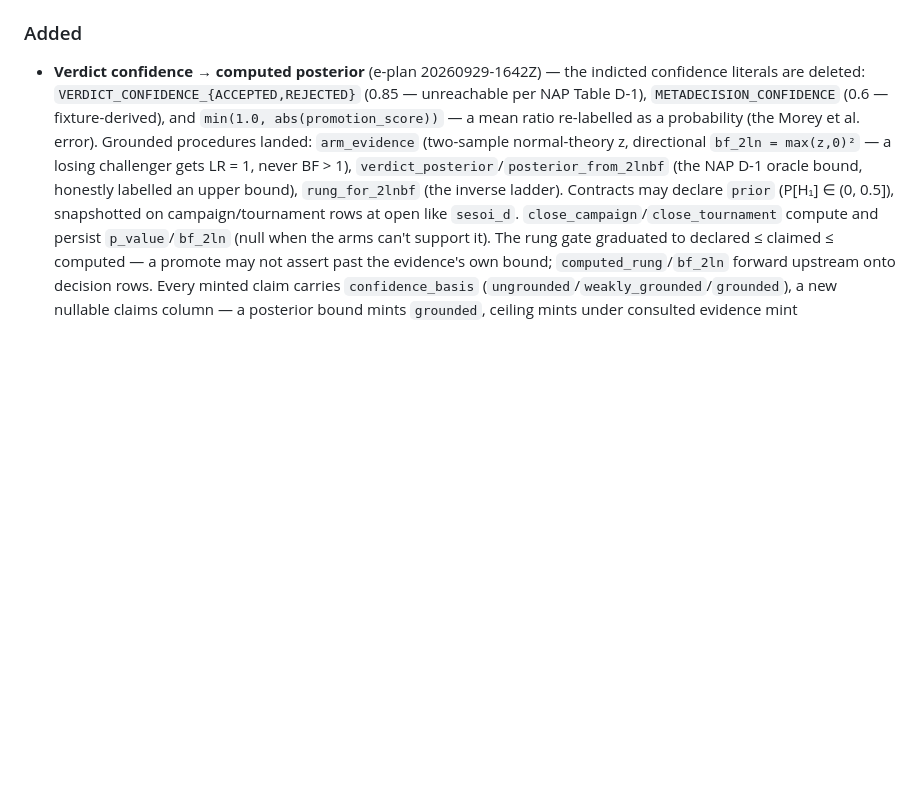
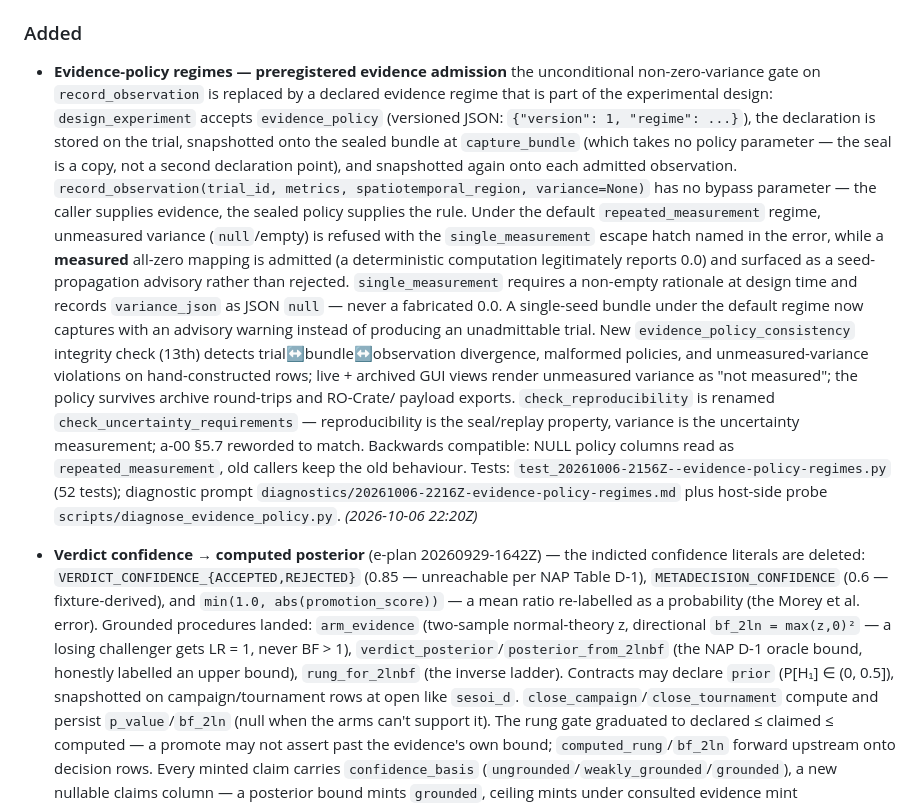
Before and after one commit to cloudcell/gnosislab, a Markdown page: CHANGELOG.md, the part around the change. Drawn GitHub-style; blank space fills up the shorter version.

Commit message:
Add evidence_policy regimes for preregistered evidence admission rules
Replace unconditional non-zero-variance gate with declared evidence regime in experimental design. design_experiment accepts evidence_policy (versioned JSON with regime + rationale), stored on trial and snapshotted to bundle/observations at capture/admission. record_observation no longer takes bypass parameter—caller supplies evidence, sealed policy supplies rule. Default repeated_measurement regime refuses unmeasured variance

```diff
--- a/CHANGELOG.md
+++ b/CHANGELOG.md
@@ -36,6 +36,43 @@ entry timestamps are commit times in **UTC**.
   *(2026-09-29 18:58Z)*
 
 ### Added
+
+- **Evidence-policy regimes — preregistered evidence admission**
+  the unconditional non-zero-variance gate on
+  `record_observation` is replaced by a
+  declared evidence regime that is part of the experimental design:
+  `design_experiment` accepts `evidence_policy` (versioned JSON:
+  `{"version": 1, "regime": ...}`), the declaration is stored on the
+  trial, snapshotted onto the sealed bundle at `capture_bundle`
+  (which takes no policy parameter — the seal is a copy, not a second
+  declaration point), and snapshotted again onto each admitted
+  observation. `record_observation(trial_id, metrics,
+  spatiotemporal_region, variance=None)` has no bypass parameter — the
+  caller supplies evidence, the sealed policy supplies the rule.
+  Under the default `repeated_measurement` regime, unmeasured
+  variance (`null`/empty) is refused with the `single_measurement`
+  escape hatch named in the error, while a **measured** all-zero
+  mapping is admitted (a deterministic computation legitimately
+  reports 0.0) and surfaced as a seed-propagation advisory rather
+  than rejected. `single_measurement` requires a non-empty rationale
+  at design time and records `variance_json` as JSON `null` — never a
+  fabricated 0.0. A single-seed bundle under the default regime now
+  captures with an advisory warning instead of producing an
+  unadmittable trial. New `evidence_policy_consistency` integrity
+  check (13th) detects trial↔bundle↔observation divergence, malformed
+  policies, and unmeasured-variance violations on hand-constructed
+  rows; live + archived GUI views render unmeasured variance as "not
+  measured"; the policy survives archive round-trips and RO-Crate/
+  payload exports. `check_reproducibility` is renamed
+  `check_uncertainty_requirements` — reproducibility is the
+  seal/replay property, variance is the uncertainty measurement; a-00
+  §5.7 reworded to match. Backwards compatible: NULL policy columns
+  read as `repeated_measurement`, old callers keep the old behaviour.
+  Tests: `test_20261006-2156Z--evidence-policy-regimes.py` (52
+  tests); diagnostic prompt
+  `diagnostics/20261006-2216Z-evidence-policy-regimes.md` plus
+  host-side probe `scripts/diagnose_evidence_policy.py`.
+  *(2026-10-06 22:20Z)*
 
 - **Verdict confidence → computed posterior** (e-plan 20260929-1642Z)
   — the indicted confidence literals are deleted:
```
